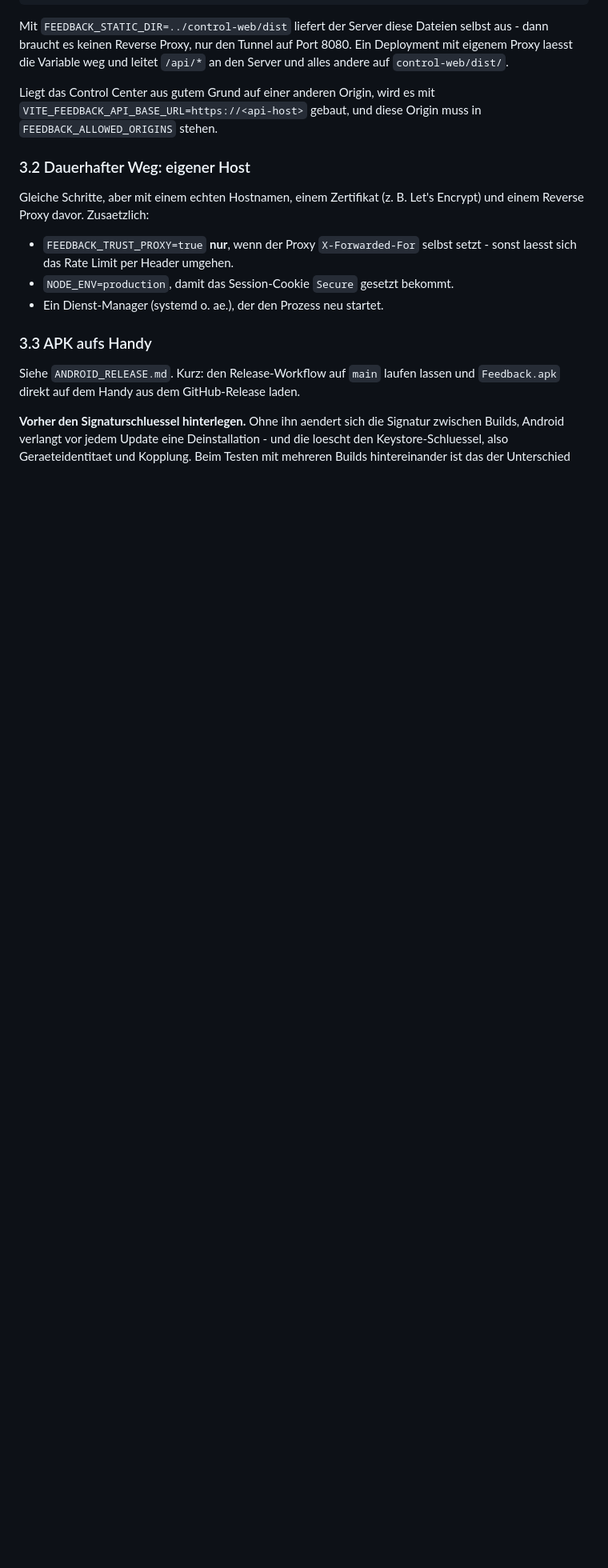
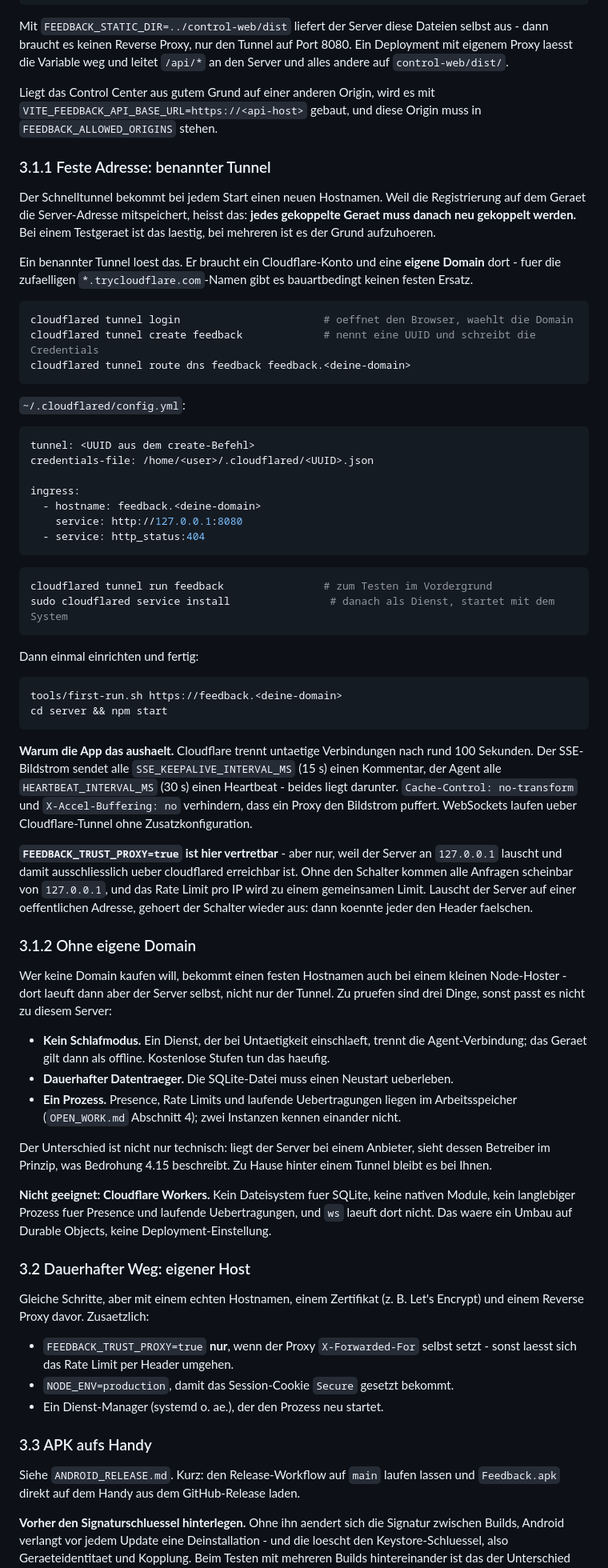
Before and after one commit to Redurbabat/Feedback, a Markdown page: docs/deployment/BETRIEB.md, the part around the change. Shown at 80% size. Drawn GitHub-style; blank space fills up the shorter version.

Commit message:
betrieb: how to get a fixed address, and why a quick tunnel is not one
The quick tunnel gets a new hostname on every start, and the Android
registration stores the server address alongside the device token - so every
paired device has to be paired again afterwards. With one test device that is
annoying; with several it is the reason people stop.

Documents the named tunnel properly (login, create, route dns, config.yml,
service install) including the part that is easy to miss: a stable Cloudflare
hostname needs a domain of your own, because the trycloudflare names are
disposable by design.

Also records why this server survives a tunnel at all, since it looks like
luck and is not: Cloudflare drops idle connections after about 100 seconds,
and the SSE stream sends a keepalive every 15 while the agent heartbeats every
30. no-transform and X-Accel-Buffering keep a proxy from buffering the picture.

FEEDBACK_TRUST_PROXY gets the condition it always needed: fine behind
cloudflared because the server listens on 127.0.0.1 and nothing else can reach
it, wrong the moment it listens on a public address.

And the three things to check before picking a hosted alternative - no sleep,
a persistent disk, one process - plus a note that Cloudflare Workers cannot
run this server at all. No filesystem for SQLite, no native modules, no
long-lived process for presence and running transfers, and ws does not run
there. That is a rewrite onto Durable Objects, not a deployment setting.

Co-Authored-By: Claude Opus 5 <noreply@anthropic.com>
Claude-Session: https://claude.ai/code/session_01XcYSwWQAwpdEjnUCMDdkke

````diff
--- a/docs/deployment/BETRIEB.md
+++ b/docs/deployment/BETRIEB.md
@@ -105,6 +105,78 @@ Liegt das Control Center aus gutem Grund auf einer anderen Origin, wird es mit
 `VITE_FEEDBACK_API_BASE_URL=https://<api-host>` gebaut, und diese Origin muss in
 `FEEDBACK_ALLOWED_ORIGINS` stehen.
 
+### 3.1.1 Feste Adresse: benannter Tunnel
+
+Der Schnelltunnel bekommt bei jedem Start einen neuen Hostnamen. Weil die Registrierung auf dem
+Geraet die Server-Adresse mitspeichert, heisst das: **jedes gekoppelte Geraet muss danach neu
+gekoppelt werden.** Bei einem Testgeraet ist das laestig, bei mehreren ist es der Grund
+aufzuhoeren.
+
+Ein benannter Tunnel loest das. Er braucht ein Cloudflare-Konto und eine **eigene Domain** dort -
+fuer die zufaelligen `*.trycloudflare.com`-Namen gibt es bauartbedingt keinen festen Ersatz.
+
+```bash
+cloudflared tunnel login                       # oeffnet den Browser, waehlt die Domain
+cloudflared tunnel create feedback             # nennt eine UUID und schreibt die Credentials
+cloudflared tunnel route dns feedback feedback.<deine-domain>
+```
+
+`~/.cloudflared/config.yml`:
+
+```yaml
+tunnel: <UUID aus dem create-Befehl>
+credentials-file: /home/<user>/.cloudflared/<UUID>.json
+
+ingress:
+  - hostname: feedback.<deine-domain>
+    service: http://127.0.0.1:8080
+  - service: http_status:404
+```
+
+```bash
+cloudflared tunnel run feedback                # zum Testen im Vordergrund
+sudo cloudflared service install                # danach als Dienst, startet mit dem System
+```
+
+Dann einmal einrichten und fertig:
+
+```bash
+tools/first-run.sh https://feedback.<deine-domain>
+cd server && npm start
+```
+
+**Warum die App das aushaelt.** Cloudflare trennt untaetige Verbindungen nach rund 100 Sekunden.
+Der SSE-Bildstrom sendet alle `SSE_KEEPALIVE_INTERVAL_MS` (15 s) einen Kommentar, der Agent alle
+`HEARTBEAT_INTERVAL_MS` (30 s) einen Heartbeat - beides liegt darunter. `Cache-Control:
+no-transform` und `X-Accel-Buffering: no` verhindern, dass ein Proxy den Bildstrom puffert.
+WebSockets laufen ueber Cloudflare-Tunnel ohne Zusatzkonfiguration.
+
+**`FEEDBACK_TRUST_PROXY=true` ist hier vertretbar** - aber nur, weil der Server an `127.0.0.1`
+lauscht und damit ausschliesslich ueber cloudflared erreichbar ist. Ohne den Schalter kommen alle
+Anfragen scheinbar von `127.0.0.1`, und das Rate Limit pro IP wird zu einem gemeinsamen Limit.
+Lauscht der Server auf einer oeffentlichen Adresse, gehoert der Schalter wieder aus: dann koennte
+jeder den Header faelschen.
+
+### 3.1.2 Ohne eigene Domain
+
+Wer keine Domain kaufen will, bekommt einen festen Hostnamen auch bei einem kleinen
+Node-Hoster - dort laeuft dann aber der Server selbst, nicht nur der Tunnel. Zu pruefen sind drei
+Dinge, sonst passt es nicht zu diesem Server:
+
+- **Kein Schlafmodus.** Ein Dienst, der bei Untaetigkeit einschlaeft, trennt die Agent-Verbindung;
+  das Geraet gilt dann als offline. Kostenlose Stufen tun das haeufig.
+- **Dauerhafter Datentraeger.** Die SQLite-Datei muss einen Neustart ueberleben.
+- **Ein Prozess.** Presence, Rate Limits und laufende Uebertragungen liegen im Arbeitsspeicher
+  (`OPEN_WORK.md` Abschnitt 4); zwei Instanzen kennen einander nicht.
+
+Der Unterschied ist nicht nur technisch: liegt der Server bei einem Anbieter, sieht dessen
+Betreiber im Prinzip, was Bedrohung 4.15 beschreibt. Zu Hause hinter einem Tunnel bleibt es bei
+Ihnen.
+
+**Nicht geeignet: Cloudflare Workers.** Kein Dateisystem fuer SQLite, keine nativen Module, kein
+langlebiger Prozess fuer Presence und laufende Uebertragungen, und `ws` laeuft dort nicht. Das
+waere ein Umbau auf Durable Objects, keine Deployment-Einstellung.
+
 ### 3.2 Dauerhafter Weg: eigener Host
 
 Gleiche Schritte, aber mit einem echten Hostnamen, einem Zertifikat (z. B. Let's Encrypt) und
````
